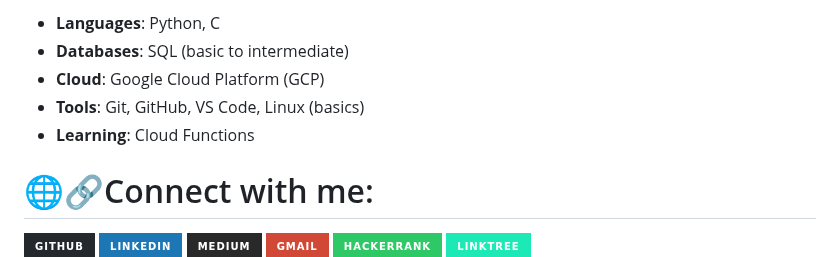
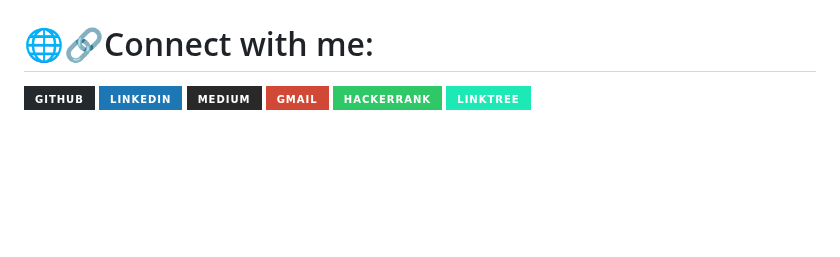
Before and after one commit to medhinibr/medhinibr, a Markdown page: README.md, the part around one of its changes. Rendered like a GitHub page; badges without logos; blank space fills up the shorter version.

```diff
--- a/README.md
+++ b/README.md
@@ -41,9 +42,5 @@ My primary interest lies in **Google Cloud Platform (GCP)**, and I aim to deepen
 
-- **Languages**: Python, C
-- **Databases**: SQL (basic to intermediate)
-- **Cloud**: Google Cloud Platform (GCP)
-- **Tools**: Git, GitHub, VS Code, Linux (basics)
-- **Learning**: Cloud Functions
+
 
 
 <h1>🌐🔗Connect with me:</h1>
```
Also changed, not shown: other parts of README.md (+2 -5 lines).
